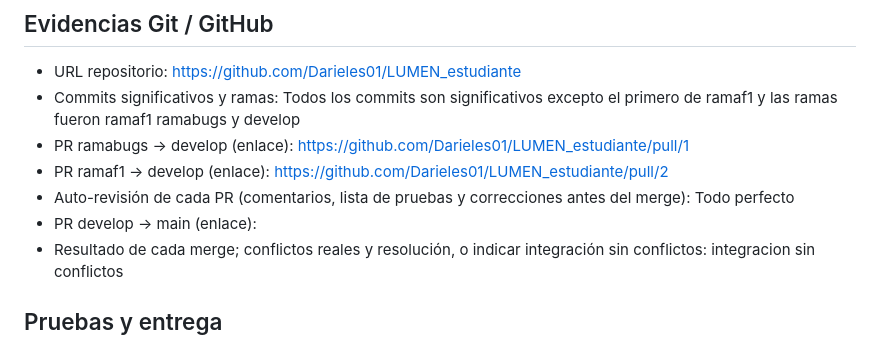
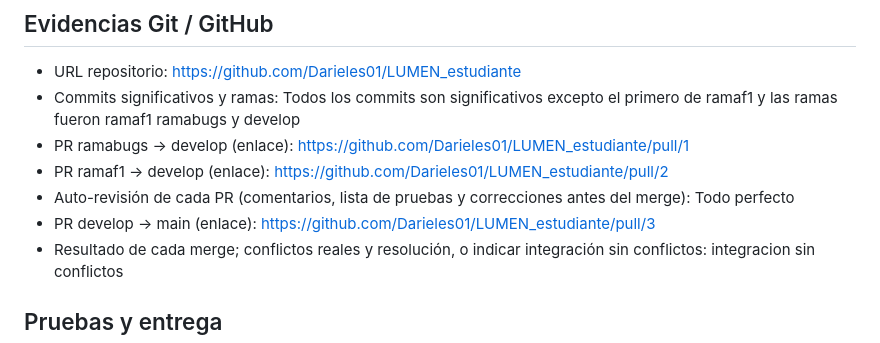
Before and after one commit to Darieles01/LUMEN_estudiante, a Markdown page: README.md, the part around the change. Drawn GitHub-style.

Commit message:
Se agrego el enlace de PR develop -> main

```diff
--- a/README.md
+++ b/README.md
@@ -93,7 +93,7 @@ Para la responsividad se utiliza una querry, la cual empieza desde 760px y lo qu
 - PR ramabugs → develop (enlace): https://github.com/Darieles01/LUMEN_estudiante/pull/1
 - PR ramaf1 → develop (enlace): https://github.com/Darieles01/LUMEN_estudiante/pull/2
 - Auto-revisión de cada PR (comentarios, lista de pruebas y correcciones antes del merge): Todo perfecto
-- PR develop → main (enlace):
+- PR develop → main (enlace): https://github.com/Darieles01/LUMEN_estudiante/pull/3
 - Resultado de cada merge; conflictos reales y resolución, o indicar integración sin conflictos: integracion sin conflictos
 
 ## Pruebas y entrega
```
